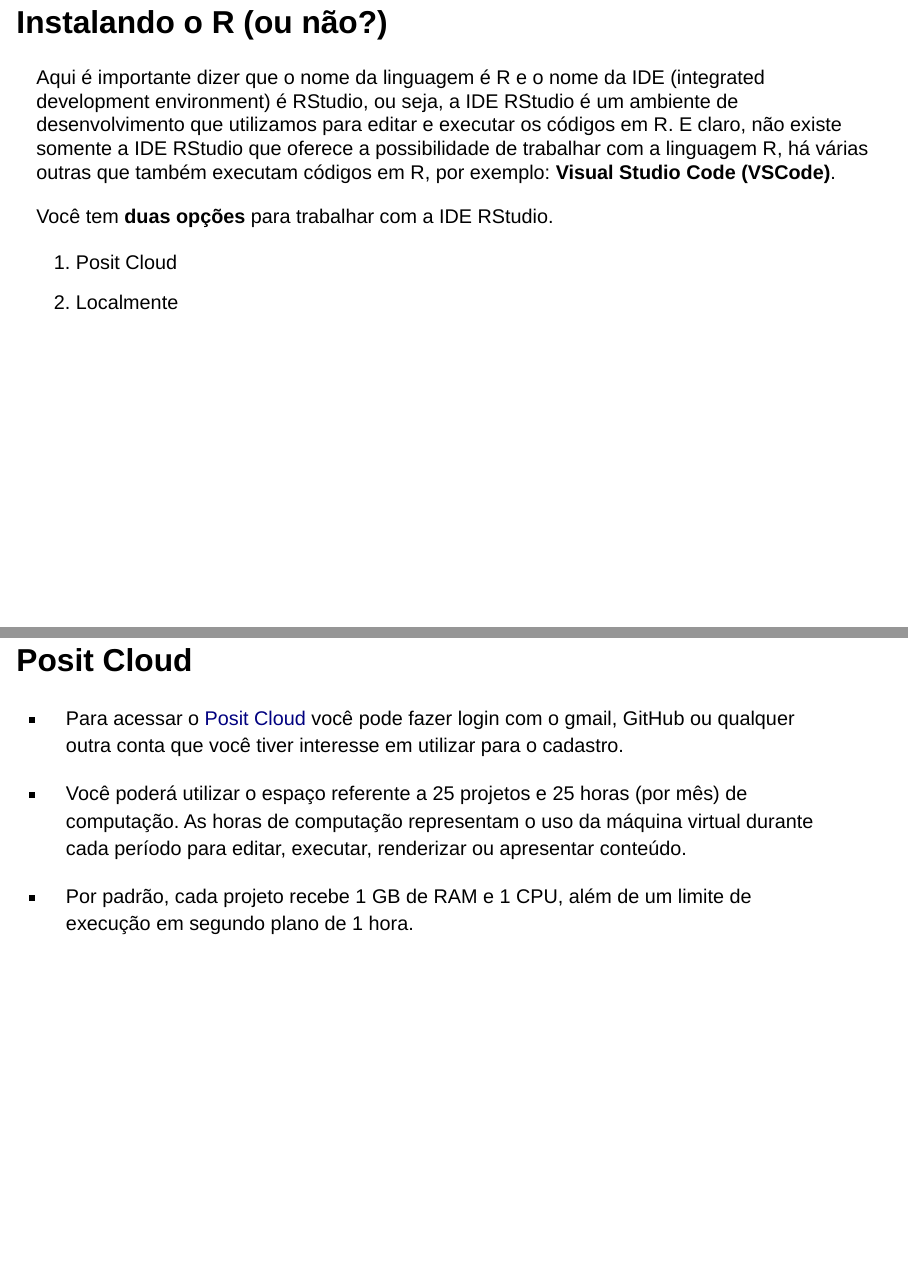
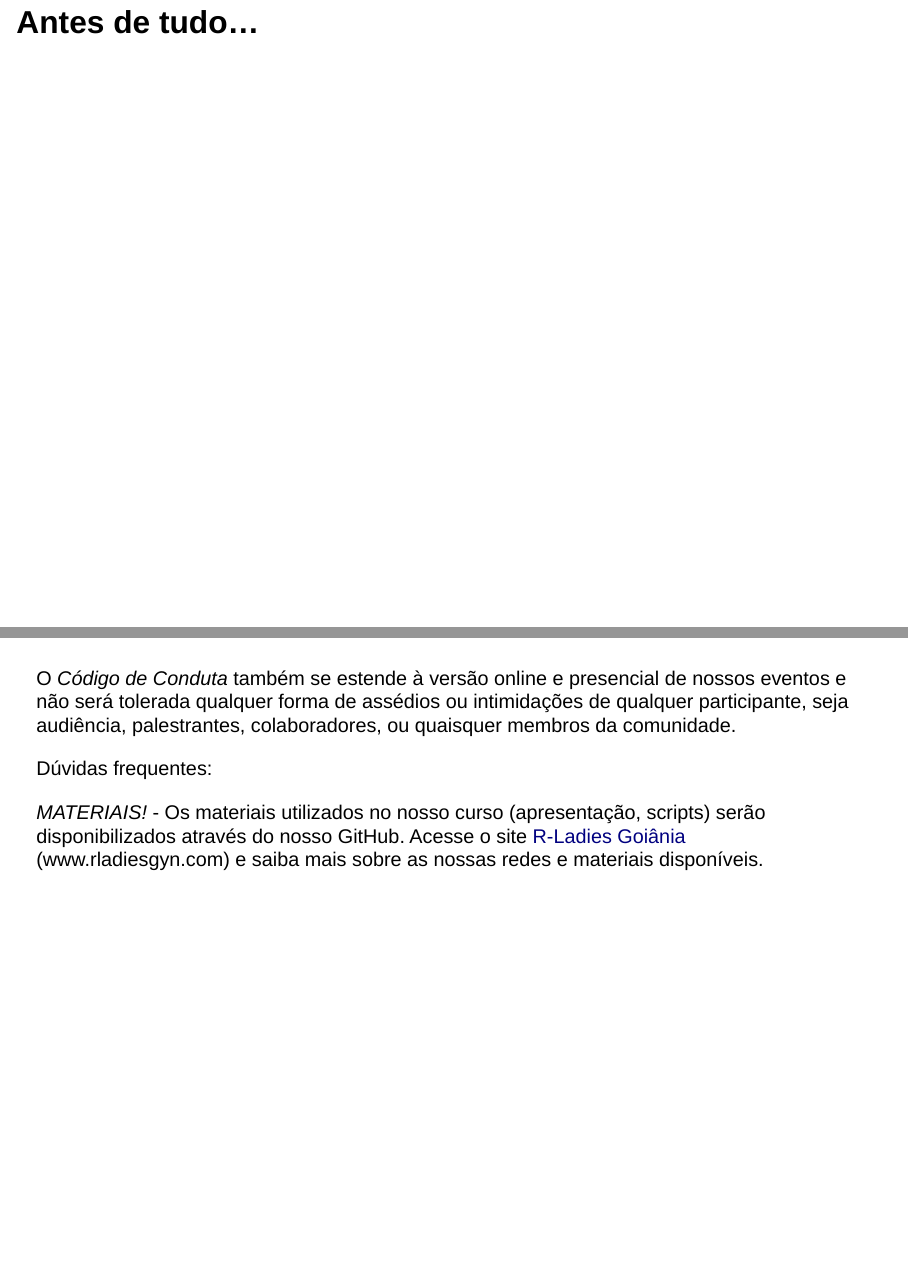
Before and after one commit to FernandaKelly/QuartoR_AMOSTRA, a Quarto document (apresentacao.qmd): pages 6 and 7 of 8 before the commit and pages 6 and 7 of 12 after it, joined at a grey line. Rendered offline with R 4.5, knitr and Pandoc in place of Quarto, with nearby package versions; drawn as Slidy slides in place of the format the file asks for.

Commit message:
Atualização.

```diff
--- a/apresentacao.qmd
+++ b/apresentacao.qmd
@@ -16,6 +16,18 @@
 
 ::: footer
 Curso Introdução ao RBio e Experimentos ministrado por Dthenifer
+:::
+
+# Antes de tudo...
+
+#
+
+O *Código de Conduta* também se estende à versão online e presencial de nossos eventos e não será tolerada qualquer forma de assédios ou intimidações de qualquer participante, seja audiência, palestrantes, colaboradores, ou quaisquer membros da comunidade.
+
+::: fragment
+Dúvidas frequentes:
+
+*MATERIAIS!* - Os materiais utilizados no nosso curso (apresentação, scripts) serão disponibilizados através do nosso GitHub. Acesse o site [R-Ladies Goiânia](https://www.rladiesgyn.com/) (www.rladiesgyn.com) e saiba mais sobre as nossas redes e materiais disponíveis.
 :::
 
 # Instalando o R (ou não?)
```
Also changed, not shown: apresentacao.qmd (6 more changed lines).
